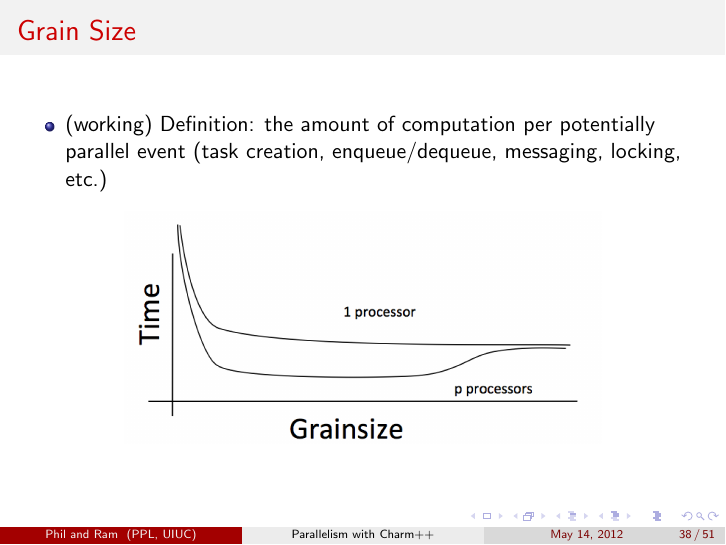
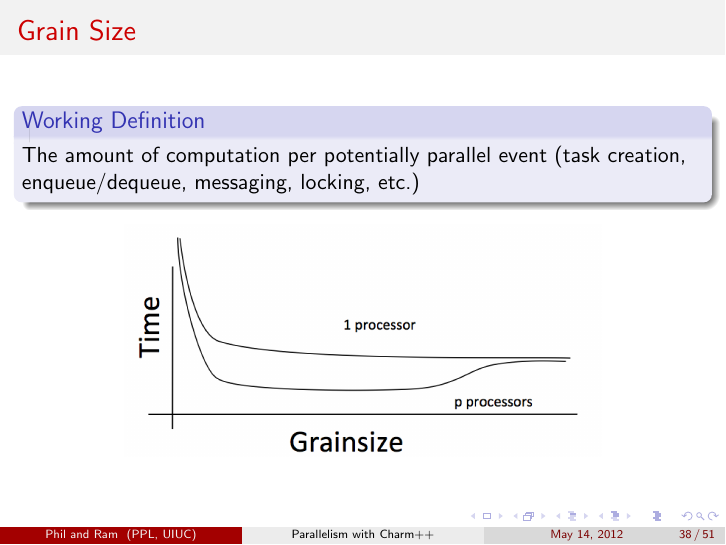
Before and after one commit to UIUC-PPL/charm_tutorial, LaTeX slides (2013-05-cppnow/presentation.tex, which reads 2013-05-cppnow/decomposition.tex): page 69 of 82. Compiled offline with pdfLaTeX.

Commit message:
Format grainsize better

```diff
--- a/2013-05-cppnow/decomposition.tex
+++ b/2013-05-cppnow/decomposition.tex
@@ -62,10 +62,9 @@ Want \emph{several} objects per processor
 
 \begin{frame}
 \frametitle{Grain Size}
-  \begin{itemize}
-    \item (working) Definition: the amount of computation per potentially
+  \begin{block}{Working Definition} The amount of computation per potentially
       parallel event (task creation, enqueue/dequeue, messaging,
       locking, etc.)
-  \end{itemize}
+  \end{block}
   \begin{center} \includegraphics[width=0.7\textwidth]{../figures/grain1.png} \end{center}
 \end{frame}
```
